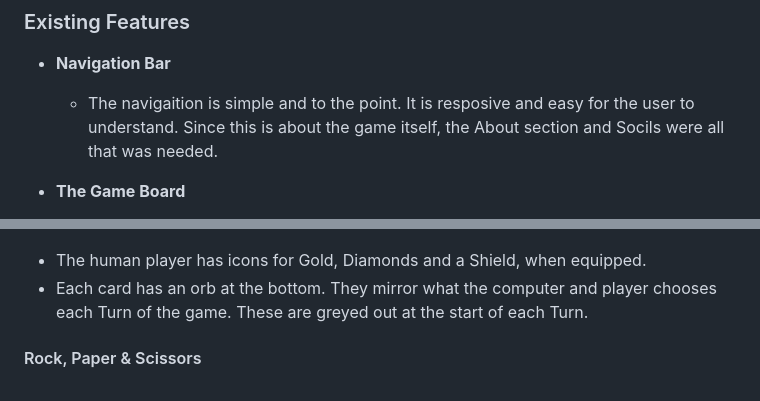
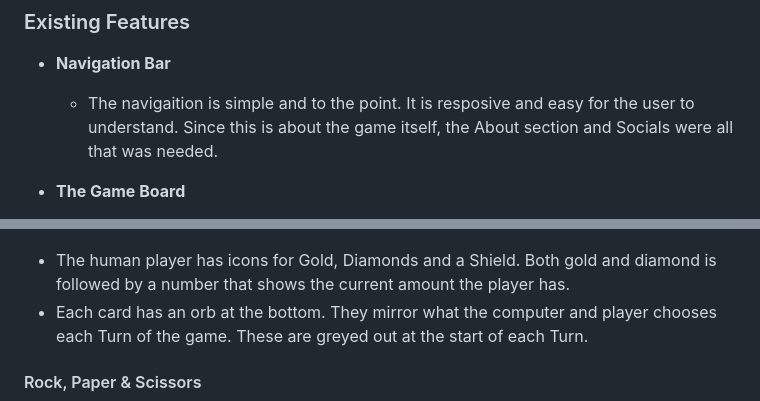
Before and after one commit to arch111arch/fire-water-and-ice-game, a Markdown page: README.md, 2 parts joined by grey strips. Rendered like a GitHub page.

```diff
--- a/README.md
+++ b/README.md
@@ -27,7 +30,7 @@ The screen is covered with wither a transparent green or red at the end of each
 
 - __Navigation Bar__
 
-  - The navigaition is simple and to the point. It is resposive and easy for the user to understand. Since this is about the game itself, the About section and Socils were all that was needed.
+  - The navigaition is simple and to the point. It is resposive and easy for the user to understand. Since this is about the game itself, the About section and Socials were all that was needed.
 
 
 - __The Game Board__
@@ -39,7 +42,7 @@ The screen is covered with wither a transparent green or red at the end of each
 
 ![The GameBoard](/fwi_screenshot1.PNG)
 
-  - The human player has icons for Gold, Diamonds and a Shield, when equipped.
+  - The human player has icons for Gold, Diamonds and a Shield. Both gold and diamond is followed by a number that shows the current amount the player has.
   - Each card has an orb at the bottom. They mirror what the computer and player chooses each Turn of the game. These are greyed out at the start of each Turn.
 
 #### Rock, Paper & Scissors
```
Also changed, not shown: other parts of README.md (+35 -21 lines).
